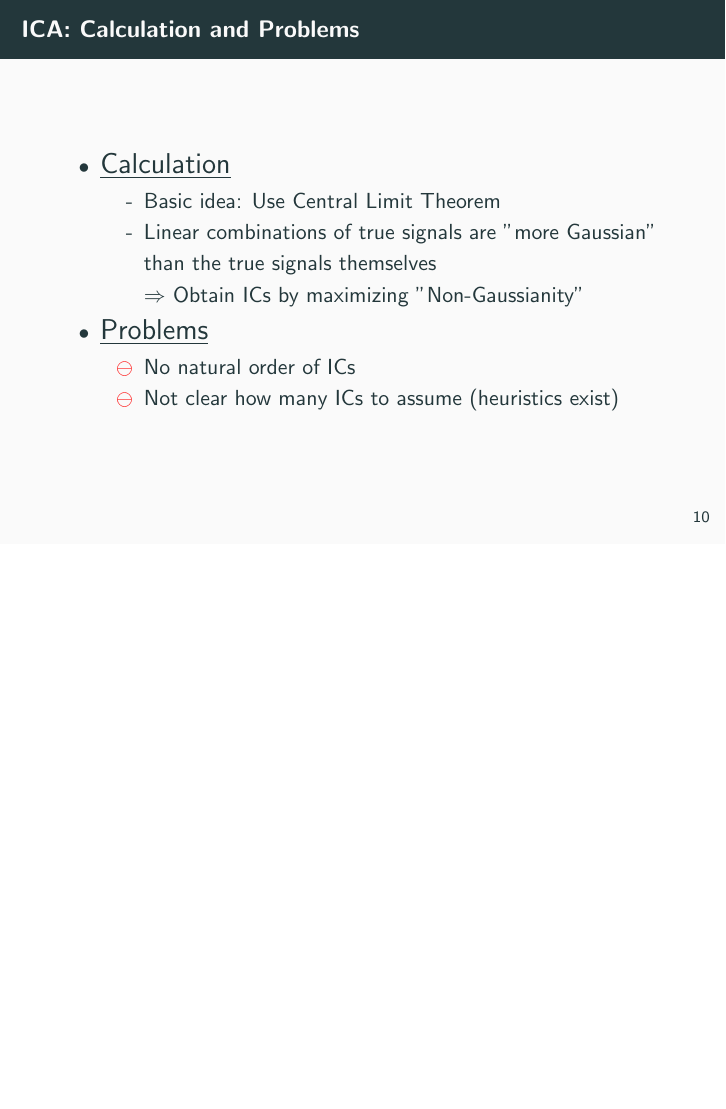
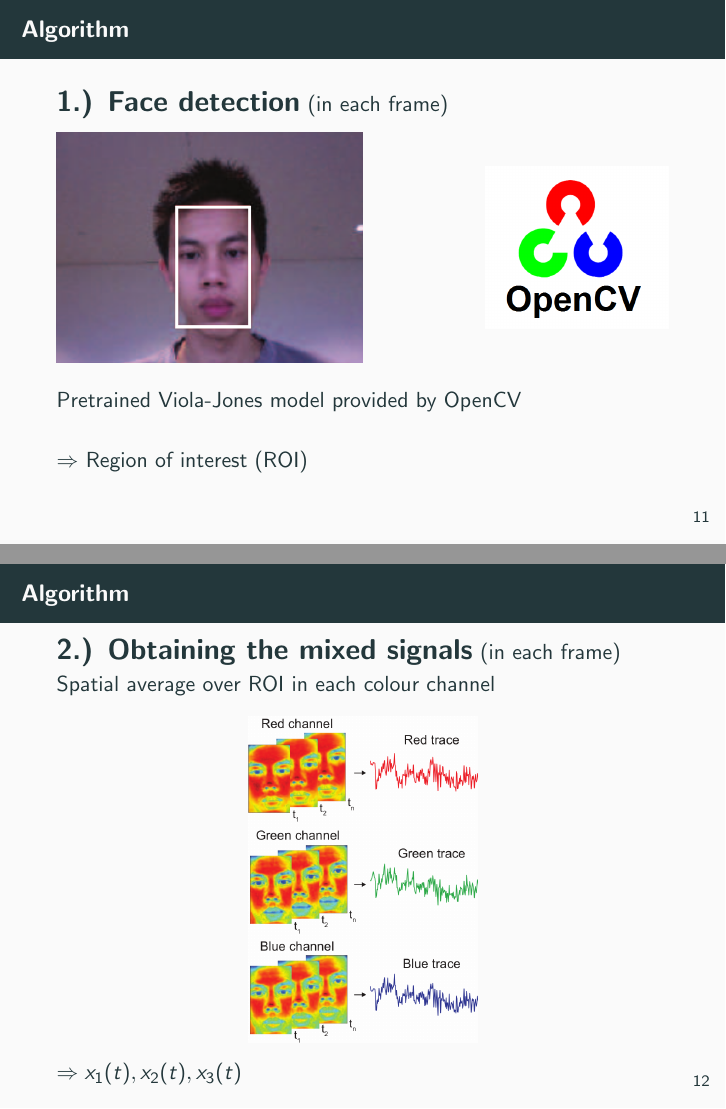
Before and after one commit to renatobellotti/presentation_case_studies_FS2019, LaTeX slides (presentation/presentation.tex): page 50 of 50 before the commit and pages 54 and 55 of 59 after it, the two joined at a grey line, the shorter picture padded with empty space. Compiled offline with pdfLaTeX.

Commit message:
Added detailed description of the algorithm

```diff
--- a/presentation/presentation.tex
+++ b/presentation/presentation.tex
@@ -202,3 +202,27 @@
 	\end{itemize}
 \end{frame}
 
+\begin{frame}{Algorithm}
+\textbf{\Large 1.) Face detection} (in each frame)\\
+	\vspace{0.2cm}
+	\begin{minipage}{\textwidth}
+	\includegraphics[width=0.5\textwidth, align=c]{face_detection.png} \pause
+	\hfill
+	\includegraphics[width=0.3\textwidth, align=c]{OpenCV_Logo.png} \pause
+	\end{minipage}\\
+	\vspace{0.5cm}
+	Pretrained Viola-Jones model provided by OpenCV\\ \pause
+	\vspace{0.5cm}
+	$\Rightarrow$ Region of interest (ROI)
+\end{frame}
+
+\begin{frame}{Algorithm}
+\textbf{\Large 2.) Obtaining the mixed signals} (in each frame)
+	Spatial average over ROI in each colour channel
+	\begin{figure}
+	\includegraphics[height=0.6\paperheight, align=c]{video_to_trace.png}
+	\end{figure}
+	$\Rightarrow x_1(t), x_2(t), x_3(t)$
+\end{frame}
+
+\begin{frame}{Algorithm}
@@ -204,0 +240 @@
+\begin{frame}{Algorithm}
@@ -204,0 +247 @@
+\begin{frame}{Algorithm}
```
Also changed, not shown: images/sources.txt (+1 -0 lines), images/OpenCV_Logo.png (added), images/face_detection.png (added), images/paper_ica.png (added), images/paper_power_spectrum.png (added), images/video_to_trace.png (added), presentation/presentation.tex (32 more changed lines).
